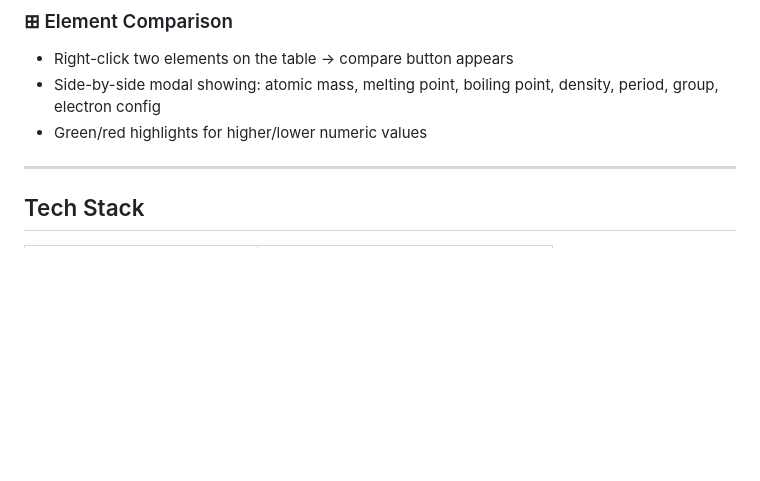
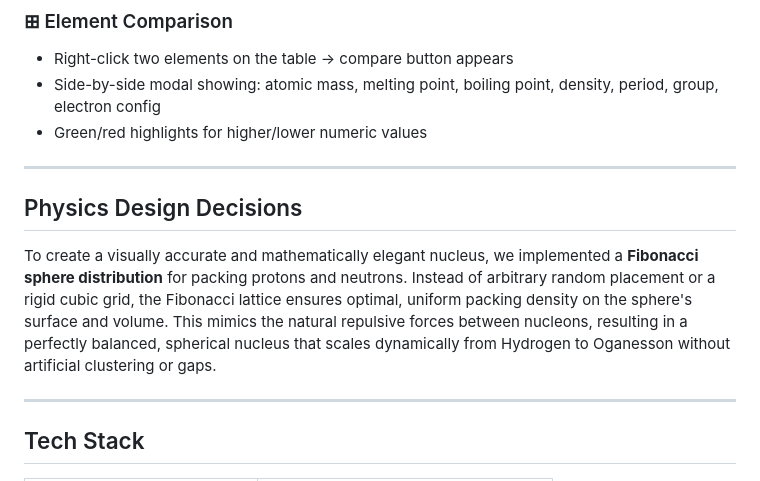
Before and after one commit to ctrl-Nix/atomspace, a Markdown page: README.md, the part around the change. Drawn GitHub-style; blank space fills up the shorter version.

Commit message:
Update README with Physics Design Decisions for Polaris

```diff
--- a/README.md
+++ b/README.md
@@ -58,6 +58,13 @@ A futuristic, fully interactive periodic table with real-time 3D atom visualizat
 - Right-click two elements on the table → compare button appears
 - Side-by-side modal showing: atomic mass, melting point, boiling point, density, period, group, electron config
 - Green/red highlights for higher/lower numeric values
+
+
+---
+
+## Physics Design Decisions
+
+To create a visually accurate and mathematically elegant nucleus, we implemented a **Fibonacci sphere distribution** for packing protons and neutrons. Instead of arbitrary random placement or a rigid cubic grid, the Fibonacci lattice ensures optimal, uniform packing density on the sphere's surface and volume. This mimics the natural repulsive forces between nucleons, resulting in a perfectly balanced, spherical nucleus that scales dynamically from Hydrogen to Oganesson without artificial clustering or gaps.
 
 ---
 
```
